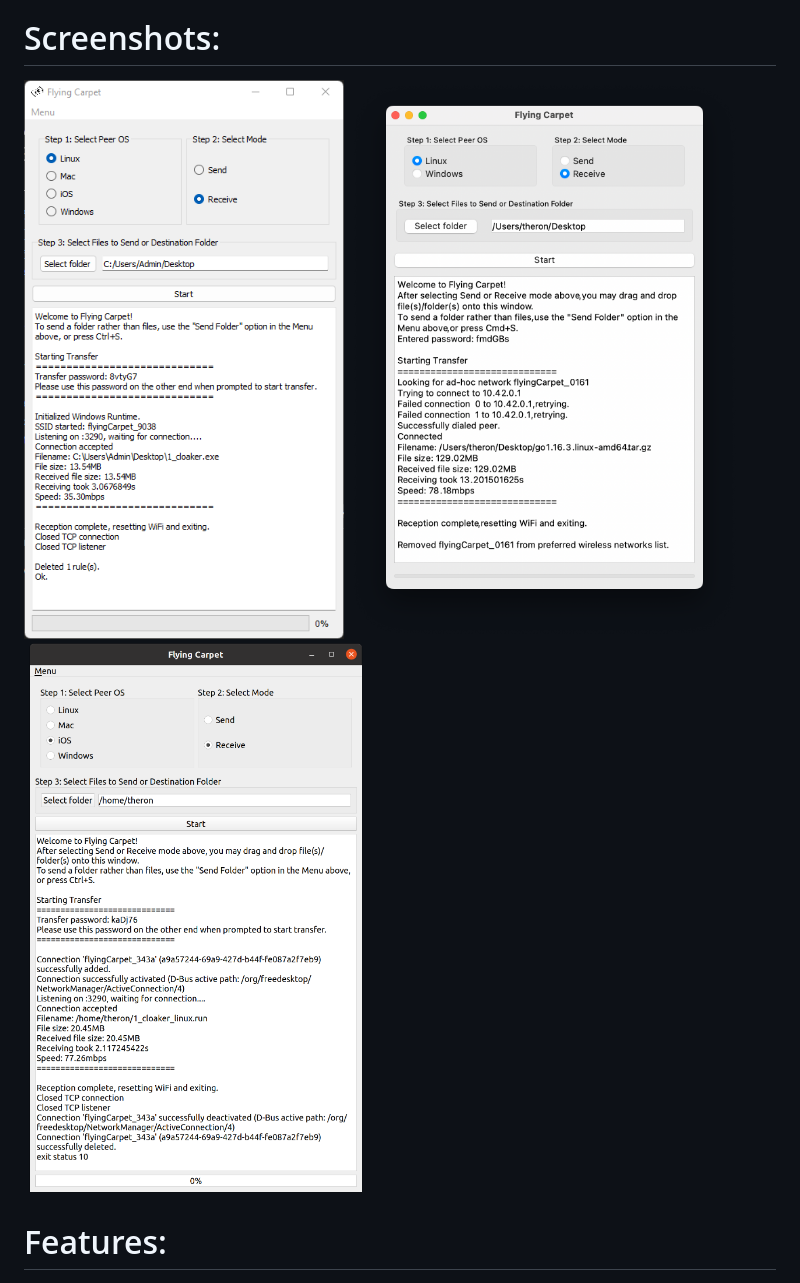
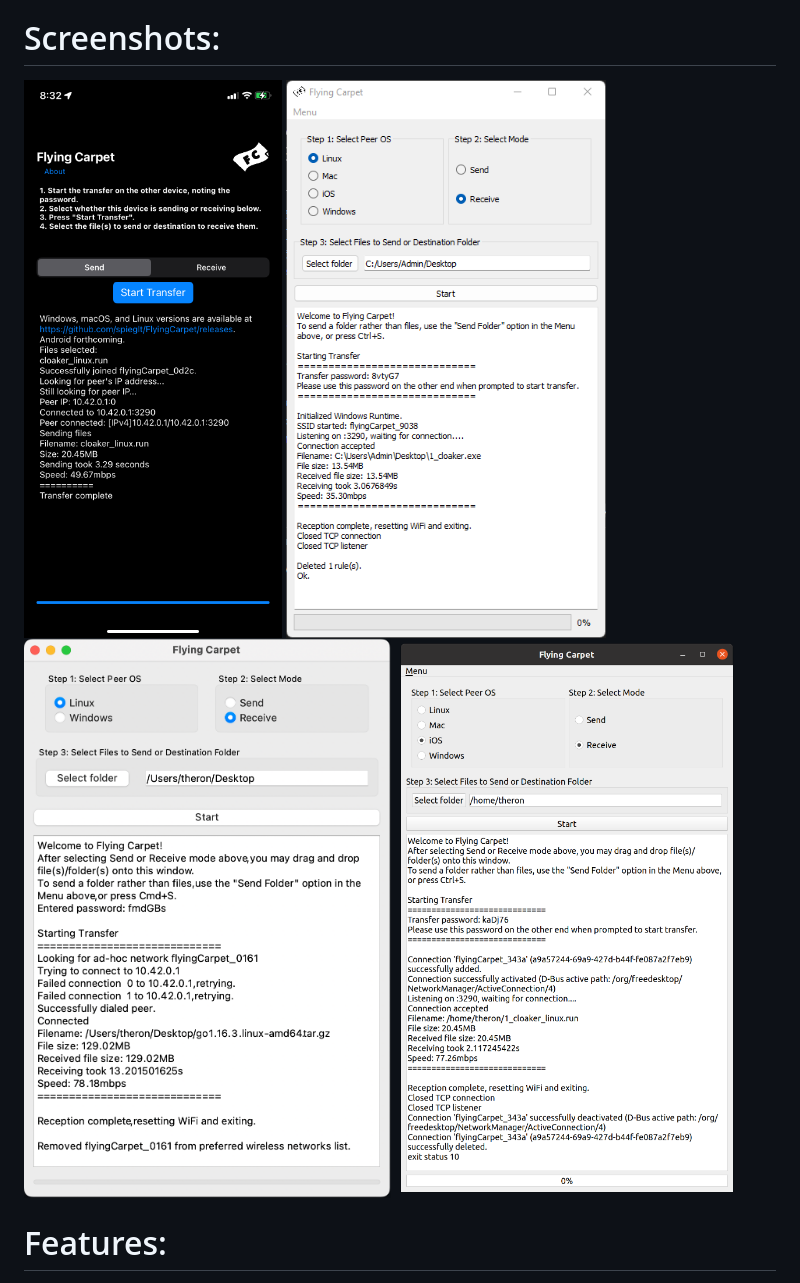
Before and after one commit to spieglt/FlyingCarpet, a Markdown page: README.md, the part around the change. GitHub-like rendering; pictures changed too: pictures/macDemo.png.

Commit message:
resize, edit picture

```diff
--- a/README.md
+++ b/README.md
@@ -8,7 +8,7 @@ Don't have a flash drive? Don't have access to a wireless network or don't trust
 
 # Screenshots:
 
-<img src="pictures/winDemo.png" width=400> <img src="pictures/macDemo.png" width=400> <img src="pictures/linuxDemo.png" width=400>
+<img src="pictures/iosDemo.png" height=726> <img src="pictures/winDemo.png" height=726> <img src="pictures/macDemo.png" height=726> <img src="pictures/linuxDemo.png" height=726>
 
 # Features:
 
```
